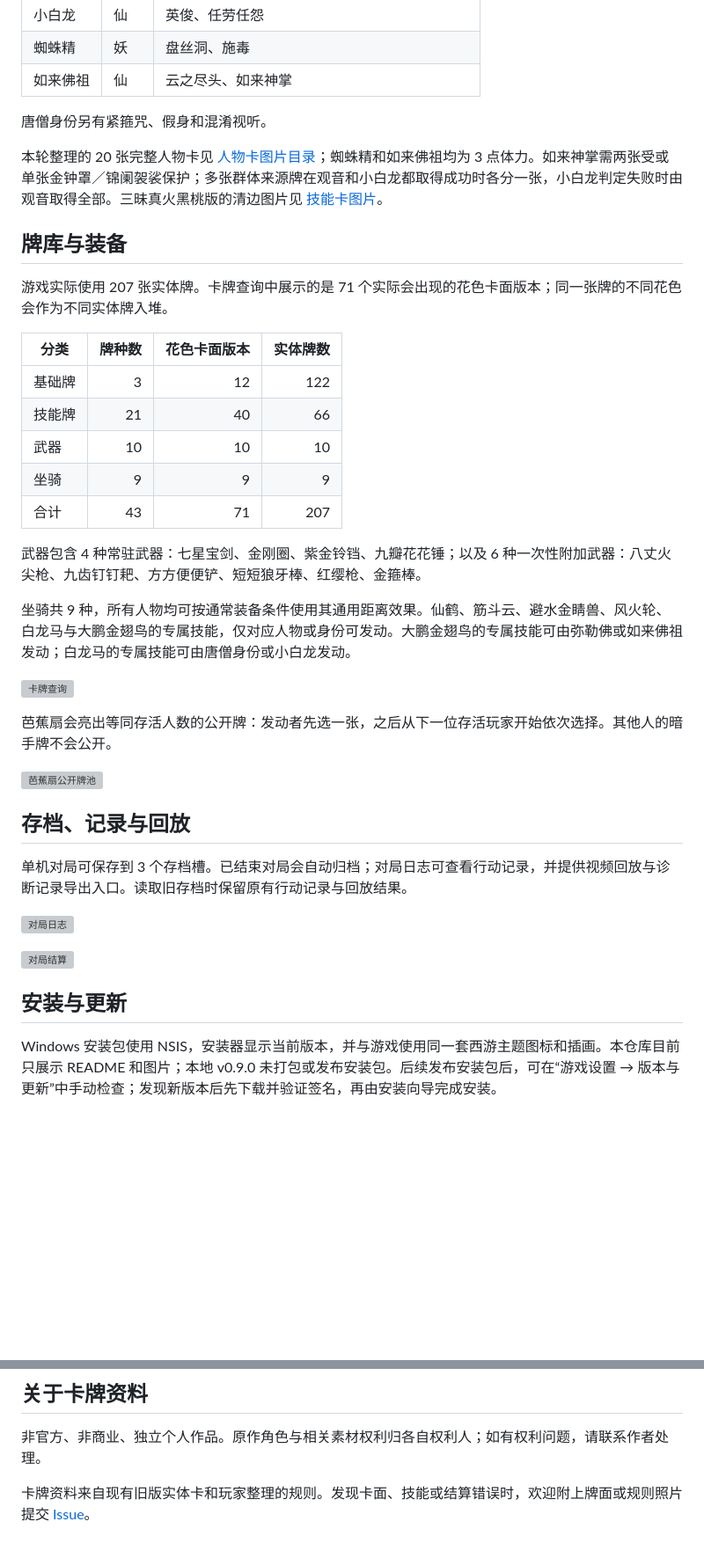
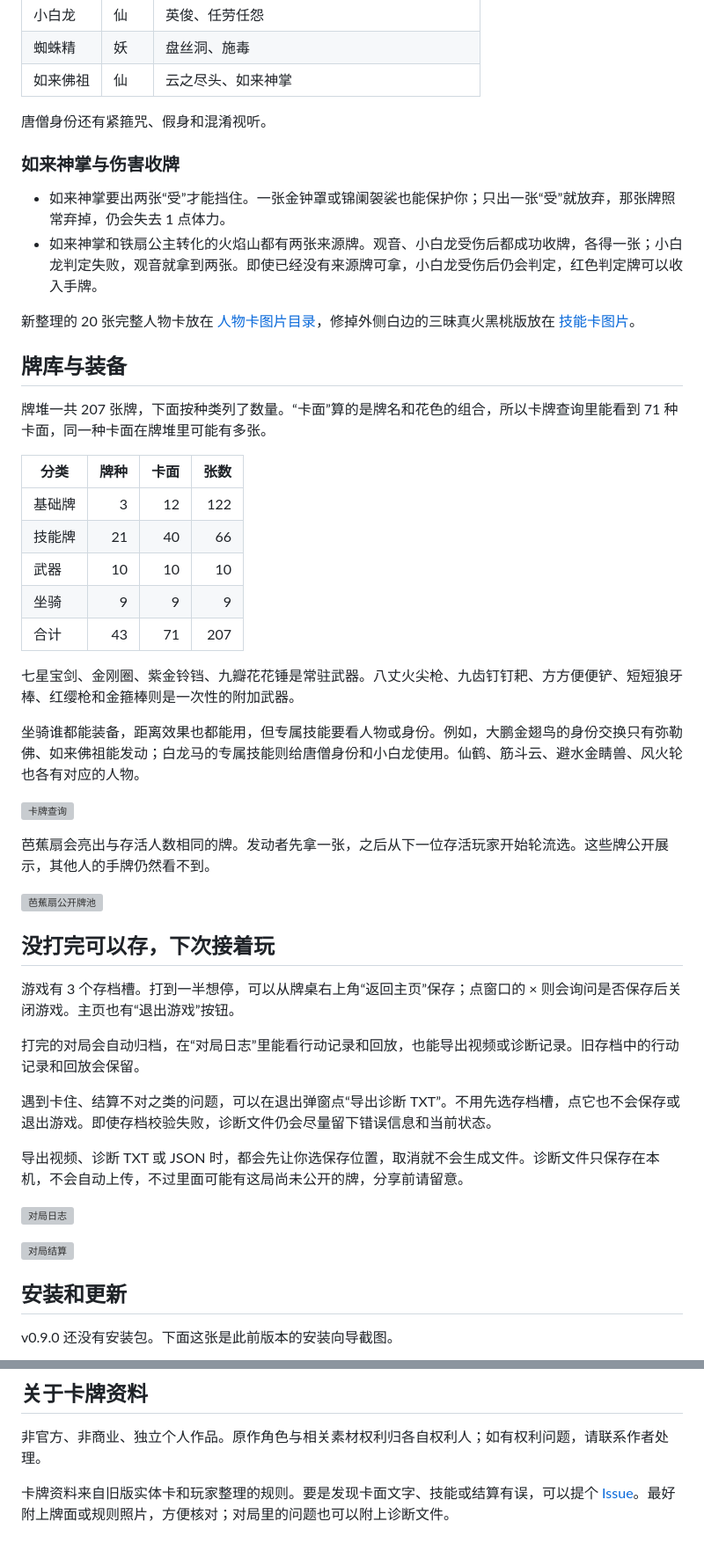
Before and after one commit to zxz0119/xiyousha-desktop, a Markdown page: README.md, 2 parts joined by grey strips. Shown at 88% size. Drawn GitHub-style; folded sections open; blank space fills up the shorter version; grey boxes are pictures that could not be loaded.

```diff
--- a/README.md
+++ b/README.md
@@ -95,15 +104,22 @@
 | 蜘蛛精 | 妖 | 盘丝洞、施毒 |
 | 如来佛祖 | 仙 | 云之尽头、如来神掌 |
 
-唐僧身份另有紧箍咒、假身和混淆视听。
+</details>
 
-本轮整理的 20 张完整人物卡见 [人物卡图片目录](images/characters-v09/)；蜘蛛精和如来佛祖均为 3 点体力。如来神掌需两张受或单张金钟罩／锦阑袈裟保护；多张群体来源牌在观音和小白龙都取得成功时各分一张，小白龙判定失败时由观音取得全部。三昧真火黑桃版的清边图片见 [技能卡图片](images/skill-cards-v09/三昧真火1.png)。
+唐僧身份还有紧箍咒、假身和混淆视听。
+
+### 如来神掌与伤害收牌
+
+- 如来神掌要出两张“受”才能挡住。一张金钟罩或锦阑袈裟也能保护你；只出一张“受”就放弃，那张牌照常弃掉，仍会失去 1 点体力。
+- 如来神掌和铁扇公主转化的火焰山都有两张来源牌。观音、小白龙受伤后都成功收牌，各得一张；小白龙判定失败，观音就拿到两张。即使已经没有来源牌可拿，小白龙受伤后仍会判定，红色判定牌可以收入手牌。
+
+新整理的 20 张完整人物卡放在 [人物卡图片目录](images/characters-v09/)，修掉外侧白边的三昧真火黑桃版放在 [技能卡图片](images/skill-cards-v09/三昧真火1.png)。
 
 ## 牌库与装备
 
-游戏实际使用 207 张实体牌。卡牌查询中展示的是 71 个实际会出现的花色卡面版本；同一张牌的不同花色会作为不同实体牌入堆。
+牌堆一共 207 张牌，下面按种类列了数量。“卡面”算的是牌名和花色的组合，所以卡牌查询里能看到 71 种卡面，同一种卡面在牌堆里可能有多张。
 
-| 分类 | 牌种数 | 花色卡面版本 | 实体牌数 |
+| 分类 | 牌种 | 卡面 | 张数 |
 |---|---:|---:|---:|
 | 基础牌 | 3 | 12 | 122 |
 | 技能牌 | 21 | 40 | 66 |
@@ -111,25 +127,31 @@
 | 坐骑 | 9 | 9 | 9 |
 | 合计 | 43 | 71 | 207 |
 
-武器包含 4 种常驻武器：七星宝剑、金刚圈、紫金铃铛、九瓣花花锤；以及 6 种一次性附加武器：八丈火尖枪、九齿钉钉耙、方方便便铲、短短狼牙棒、红缨枪、金箍棒。
+七星宝剑、金刚圈、紫金铃铛、九瓣花花锤是常驻武器。八丈火尖枪、九齿钉钉耙、方方便便铲、短短狼牙棒、红缨枪和金箍棒则是一次性的附加武器。
 
-坐骑共 9 种，所有人物均可按通常装备条件使用其通用距离效果。仙鹤、筋斗云、避水金睛兽、风火轮、白龙马与大鹏金翅鸟的专属技能，仅对应人物或身份可发动。大鹏金翅鸟的专属技能可由弥勒佛或如来佛祖发动；白龙马的专属技能可由唐僧身份或小白龙发动。
+坐骑谁都能装备，距离效果也都能用，但专属技能要看人物或身份。例如，大鹏金翅鸟的身份交换只有弥勒佛、如来佛祖能发动；白龙马的专属技能则给唐僧身份和小白龙使用。仙鹤、筋斗云、避水金睛兽、风火轮也各有对应的人物。
 
 ![卡牌查询](images/card-library-v081.png)
 
-芭蕉扇会亮出等同存活人数的公开牌：发动者先选一张，之后从下一位存活玩家开始依次选择。其他人的暗手牌不会公开。
+芭蕉扇会亮出与存活人数相同的牌。发动者先拿一张，之后从下一位存活玩家开始轮流选。这些牌公开展示，其他人的手牌仍然看不到。
 
 ![芭蕉扇公开牌池](images/fan-order-v08.png)
 
-## 存档、记录与回放
+## 没打完可以存，下次接着玩
 
-单机对局可保存到 3 个存档槽。已结束对局会自动归档；对局日志可查看行动记录，并提供视频回放与诊断记录导出入口。读取旧存档时保留原有行动记录与回放结果。
+游戏有 3 个存档槽。打到一半想停，可以从牌桌右上角“返回主页”保存；点窗口的 × 则会询问是否保存后关闭游戏。主页也有“退出游戏”按钮。
+
+打完的对局会自动归档，在“对局日志”里能看行动记录和回放，也能导出视频或诊断记录。旧存档中的行动记录和回放会保留。
+
+遇到卡住、结算不对之类的问题，可以在退出弹窗点“导出诊断 TXT”。不用先选存档槽，点它也不会保存或退出游戏。即使存档校验失败，诊断文件仍会尽量留下错误信息和当前状态。
+
+导出视频、诊断 TXT 或 JSON 时，都会先让你选保存位置，取消就不会生成文件。诊断文件只保存在本机，不会自动上传，不过里面可能有这局尚未公开的牌，分享前请留意。
 
 ![对局日志](images/archive-v08.png)
 
 ![对局结算](images/result-v08.png)
 
-## 安装与更新
+## 安装和更新
 
-Windows 安装包使用 NSIS，安装器显示当前版本，并与游戏使用同一套西游主题图标和插画。本仓库目前只展示 README 和图片；本地 v0.9.0 未打包或发布安装包。后续发布安装包后，可在“游戏设置 → 版本与更新”中手动检查；发现新版本后先下载并验证签名，再由安装向导完成安装。
+v0.9.0 还没有安装包。下面这张是此前版本的安装向导截图。
 
@@ -177,4 +210,4 @@ GitHub 连接或下载失败时，设置页会提供备用下载页面。正常
 
 非官方、非商业、独立个人作品。原作角色与相关素材权利归各自权利人；如有权利问题，请联系作者处理。
 
-卡牌资料来自现有旧版实体卡和玩家整理的规则。发现卡面、技能或结算错误时，欢迎附上牌面或规则照片提交 [Issue](https://github.com/zxz0119/xiyousha-desktop/issues/new)。
+卡牌资料来自旧版实体卡和玩家整理的规则。要是发现卡面文字、技能或结算有误，可以提个 [Issue](https://github.com/zxz0119/xiyousha-desktop/issues/new)。最好附上牌面或规则照片，方便核对；对局里的问题也可以附上诊断文件。
```
Also changed, not shown: other parts of README.md (+74 -54 lines).
